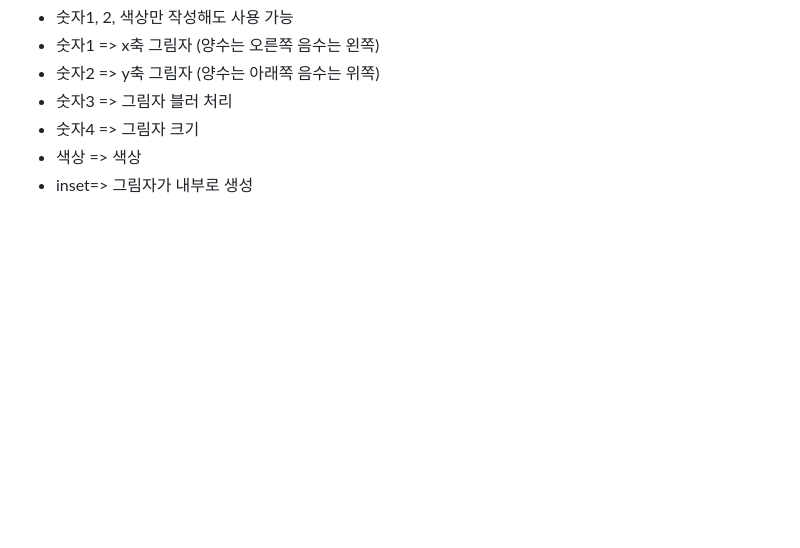
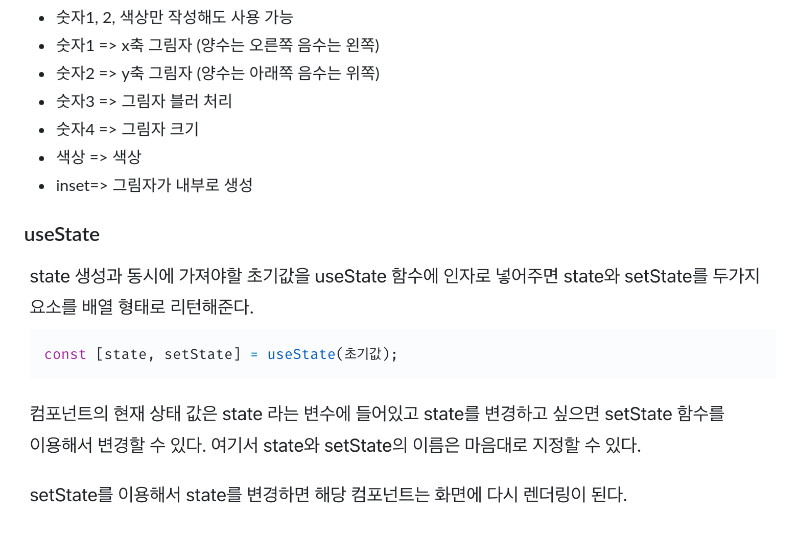
Before and after one commit to wooritech/wooricamp-mission, a Markdown page: traial-and-error.md, the part around the change. Drawn GitHub-style; pictures changed too: readme-in-img/image.png (added); blank space fills up the shorter version.

```diff
--- a/traial-and-error.md
+++ b/traial-and-error.md
@@ -79,3 +79,7 @@ box-shadow: 숫자1 숫자2 숫자3 숫자4 색상 inset;
 - 숫자4 => 그림자 크기
 - 색상  => 색상
 - inset=> 그림자가 내부로 생성
+
+### useState
+
+![Alt text](./readme-in-img/image.png)
```
Also changed, not shown: 3 other files.
